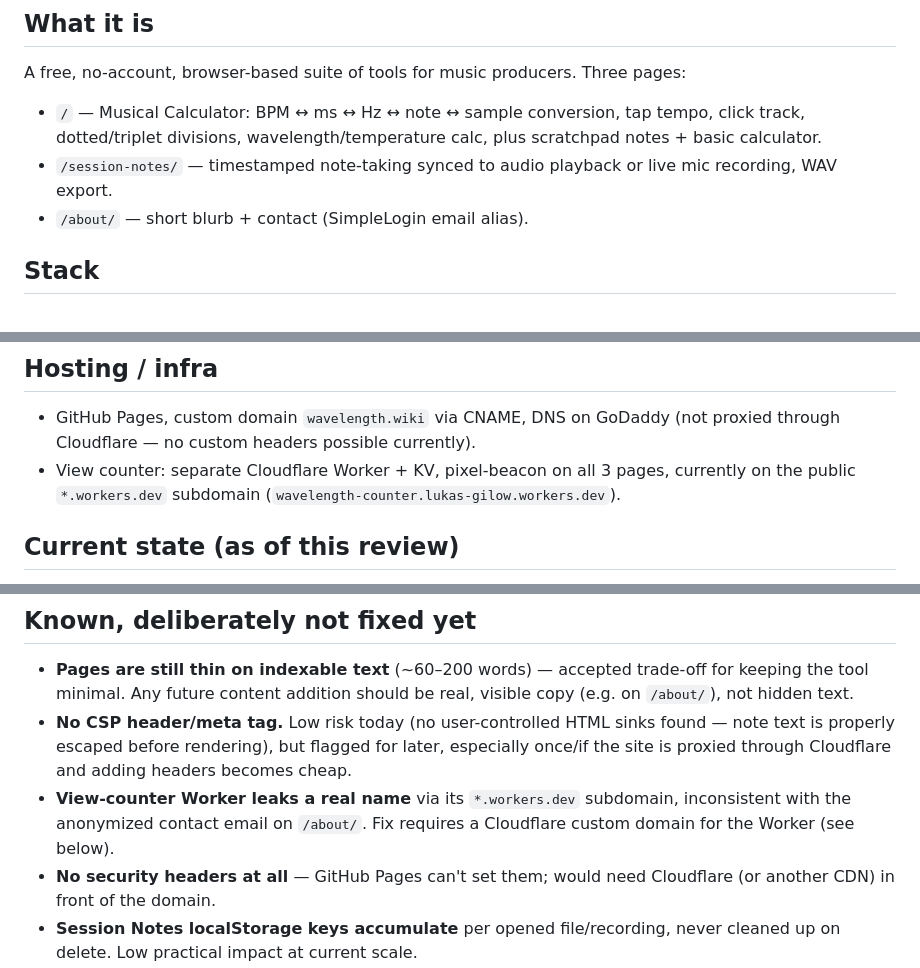
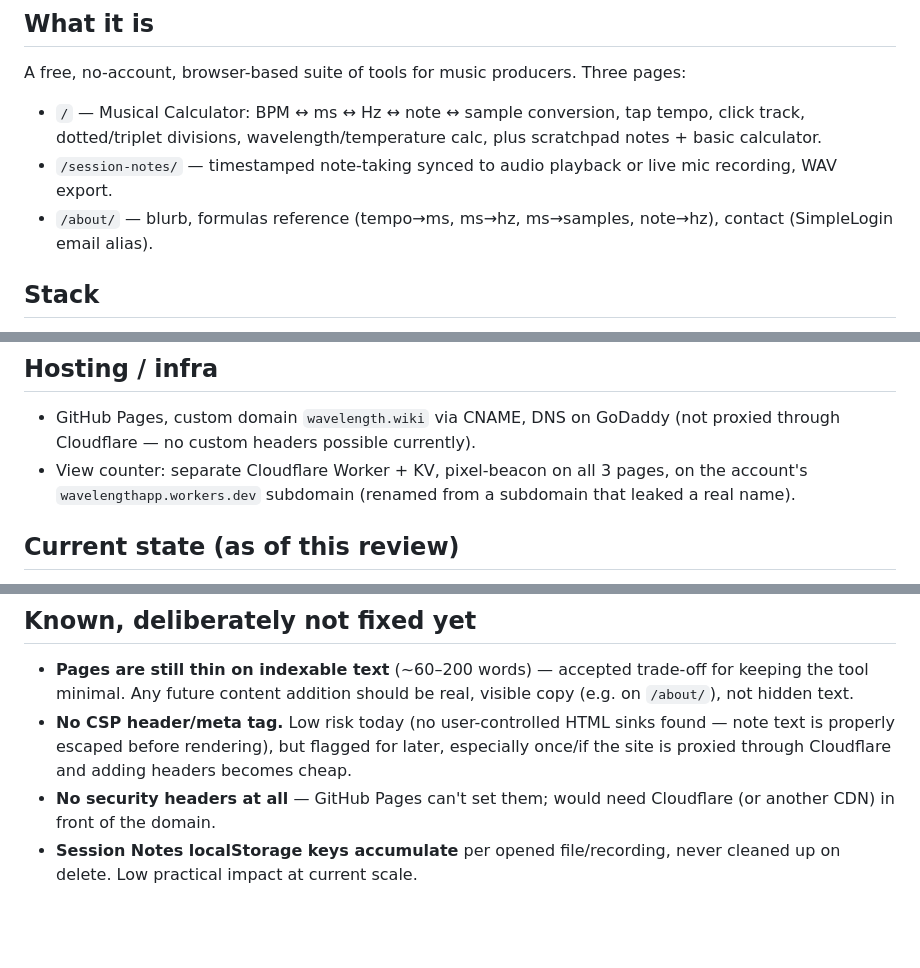
Before and after one commit to lgqbc/Wavelength, a Markdown page: project-overview.md, 3 parts joined by grey strips. Rendered like a GitHub page; blank space fills up the shorter version.

```diff
--- a/project-overview.md
+++ b/project-overview.md
@@ -4,7 +4,7 @@
 A free, no-account, browser-based suite of tools for music producers. Three pages:
 - `/` — Musical Calculator: BPM ↔ ms ↔ Hz ↔ note ↔ sample conversion, tap tempo, click track, dotted/triplet divisions, wavelength/temperature calc, plus scratchpad notes + basic calculator.
 - `/session-notes/` — timestamped note-taking synced to audio playback or live mic recording, WAV export.
-- `/about/` — short blurb + contact (SimpleLogin email alias).
+- `/about/` — blurb, formulas reference (tempo→ms, ms→hz, ms→samples, note→hz), contact (SimpleLogin email alias).
 
 ## Stack
 - Vanilla JS, no framework, no build step, no dependencies — single-file-per-page HTML/CSS/JS.
@@ -14,7 +14,7 @@ A free, no-account, browser-based suite of tools for music producers. Three page
 
 ## Hosting / infra
 - GitHub Pages, custom domain `wavelength.wiki` via CNAME, DNS on GoDaddy (not proxied through Cloudflare — no custom headers possible currently).
-- View counter: separate Cloudflare Worker + KV, pixel-beacon on all 3 pages, currently on the public `*.workers.dev` subdomain (`wavelength-counter.lukas-gilow.workers.dev`).
+- View counter: separate Cloudflare Worker + KV, pixel-beacon on all 3 pages, on the account's `wavelengthapp.workers.dev` subdomain (renamed from a subdomain that leaked a real name).
 
 ## Current state (as of this review)
 - Live, picking up traction (~500 views/24h at time of writing) via Reddit promotion in music-production subreddits.
@@ -25,7 +25,6 @@ A free, no-account, browser-based suite of tools for music producers. Three page
 ## Known, deliberately not fixed yet
 - **Pages are still thin on indexable text** (~60–200 words) — accepted trade-off for keeping the tool minimal. Any future content addition should be real, visible copy (e.g. on `/about/`), not hidden text.
 - **No CSP header/meta tag.** Low risk today (no user-controlled HTML sinks found — note text is properly escaped before rendering), but flagged for later, especially once/if the site is proxied through Cloudflare and adding headers becomes cheap.
-- **View-counter Worker leaks a real name** via its `*.workers.dev` subdomain, inconsistent with the anonymized contact email on `/about/`. Fix requires a Cloudflare custom domain for the Worker (see below).
 - **No security headers at all** — GitHub Pages can't set them; would need Cloudflare (or another CDN) in front of the domain.
 - **Session Notes localStorage keys accumulate** per opened file/recording, never cleaned up on delete. Low practical impact at current scale.
 - **OG/Twitter share image is the square 512×512 app icon**, not a proper 1200×630 banner — affects how link previews look when shared (Reddit/Discord/Twitter), separate from SEO.
```
